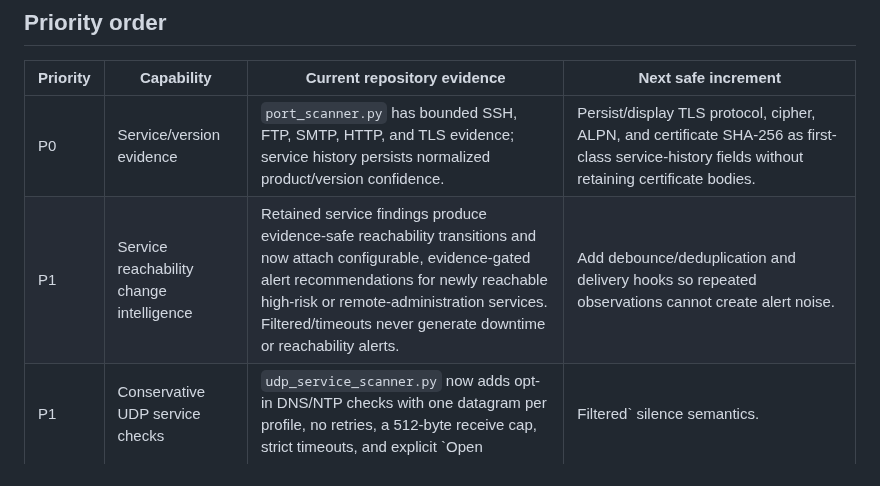
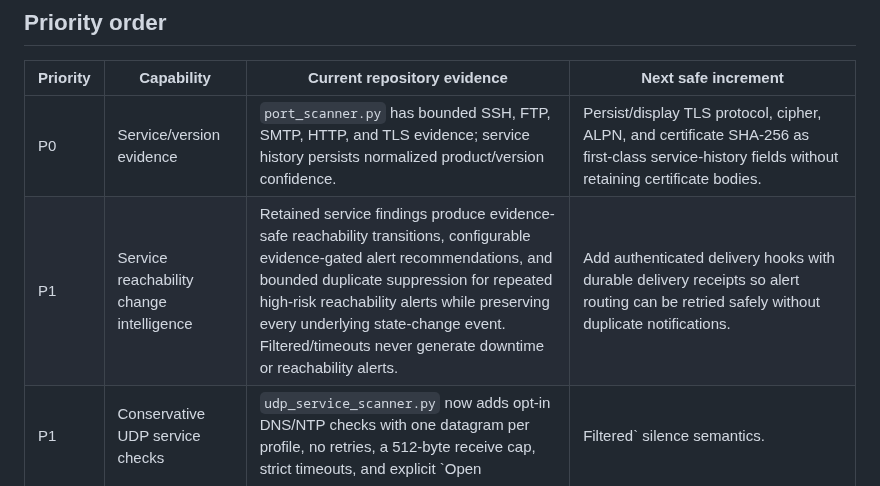
Before and after one commit to Adam-Ghanem/NetWatch, a Markdown page: docs/network-feature-backlog.md, the part around the change. Drawn GitHub-style.

Commit message:
Update reachability alert backlog

```diff
--- a/docs/network-feature-backlog.md
+++ b/docs/network-feature-backlog.md
@@ -7,7 +7,7 @@ This backlog is maintained from repository inspection plus upstream documentatio
 | Priority | Capability | Current repository evidence | Next safe increment |
 | --- | --- | --- | --- |
 | P0 | Service/version evidence | `port_scanner.py` has bounded SSH, FTP, SMTP, HTTP, and TLS evidence; service history persists normalized product/version confidence. | Persist/display TLS protocol, cipher, ALPN, and certificate SHA-256 as first-class service-history fields without retaining certificate bodies. |
-| P1 | Service reachability change intelligence | Retained service findings produce evidence-safe reachability transitions and now attach configurable, evidence-gated alert recommendations for newly reachable high-risk or remote-administration services. Filtered/timeouts never generate downtime or reachability alerts. | Add debounce/deduplication and delivery hooks so repeated observations cannot create alert noise. |
+| P1 | Service reachability change intelligence | Retained service findings produce evidence-safe reachability transitions, configurable evidence-gated alert recommendations, and bounded duplicate suppression for repeated high-risk reachability alerts while preserving every underlying state-change event. Filtered/timeouts never generate downtime or reachability alerts. | Add authenticated delivery hooks with durable delivery receipts so alert routing can be retried safely without duplicate notifications. |
 | P1 | Conservative UDP service checks | `udp_service_scanner.py` now adds opt-in DNS/NTP checks with one datagram per profile, no retries, a 512-byte receive cap, strict timeouts, and explicit `Open|Filtered` silence semantics. | Surface the bounded UDP profiles through authenticated API/CLI workflows and persist results in normalized service history. |
 | P1 | IPv6 feature parity | IPv6 TCP scanning, capture parsing, extension-header handling, inventory parity, host address-family metadata, and UDP socket targeting are present. | Audit remaining UI/API/export paths for address-family assumptions and add regression tests before widening probes. |
 | P1 | TLS observability | Offline traffic metadata and protocol analysis exist; active HTTPS checks collect negotiated TLS protocol/cipher, bounded ALPN (`h2`/`http/1.1`) evidence, and a SHA-256 certificate fingerprint with strict timeout/certificate-size bounds. | Add expiry/issuer/subject summaries only after a privacy-preserving parser and persistence schema are defined. |
```
